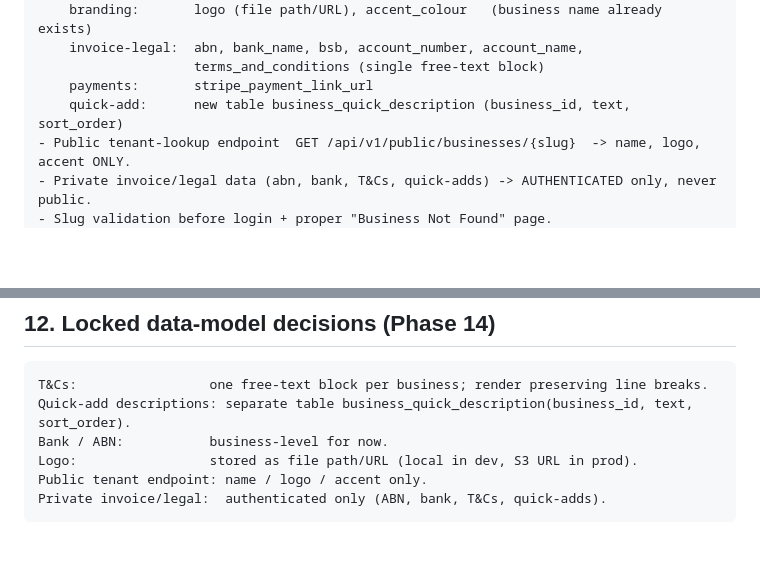
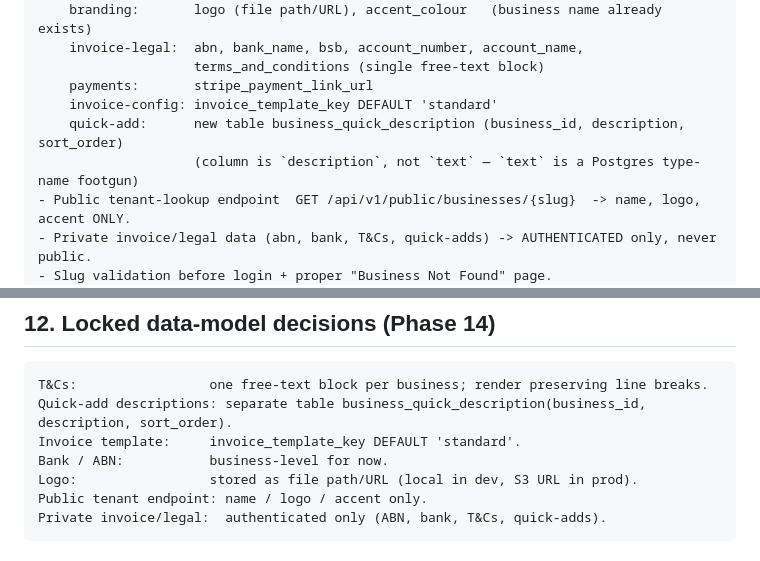
Before and after one commit to MuneebHash/flooring-sales-portal, a Markdown page: docs/Phases.md, 2 parts joined by grey strips. Rendered like a GitHub page; blank space fills up the shorter version.

Commit message:
docs: align Phase 14 schema notes with V12 (description, invoice_template_key)

````diff
--- a/docs/Phases.md
+++ b/docs/Phases.md
@@ -578,7 +578,9 @@ It does NOT redesign the invoice display (that is Phase 15).
     invoice-legal:  abn, bank_name, bsb, account_number, account_name,
                     terms_and_conditions (single free-text block)
     payments:       stripe_payment_link_url
-    quick-add:      new table business_quick_description (business_id, text, sort_order)
+    invoice-config: invoice_template_key DEFAULT 'standard'
+    quick-add:      new table business_quick_description (business_id, description, sort_order)
+                    (column is `description`, not `text` — `text` is a Postgres type-name footgun)
 - Public tenant-lookup endpoint  GET /api/v1/public/businesses/{slug}  -> name, logo, accent ONLY.
 - Private invoice/legal data (abn, bank, T&Cs, quick-adds) -> AUTHENTICATED only, never public.
 - Slug validation before login + proper "Business Not Found" page.
@@ -652,7 +654,8 @@ It does NOT redesign the invoice display (that is Phase 15).
 
 ```text
 T&Cs:                 one free-text block per business; render preserving line breaks.
-Quick-add descriptions: separate table business_quick_description(business_id, text, sort_order).
+Quick-add descriptions: separate table business_quick_description(business_id, description, sort_order).
+Invoice template:     invoice_template_key DEFAULT 'standard'.
 Bank / ABN:           business-level for now.
 Logo:                 stored as file path/URL (local in dev, S3 URL in prod).
 Public tenant endpoint: name / logo / accent only.
````
